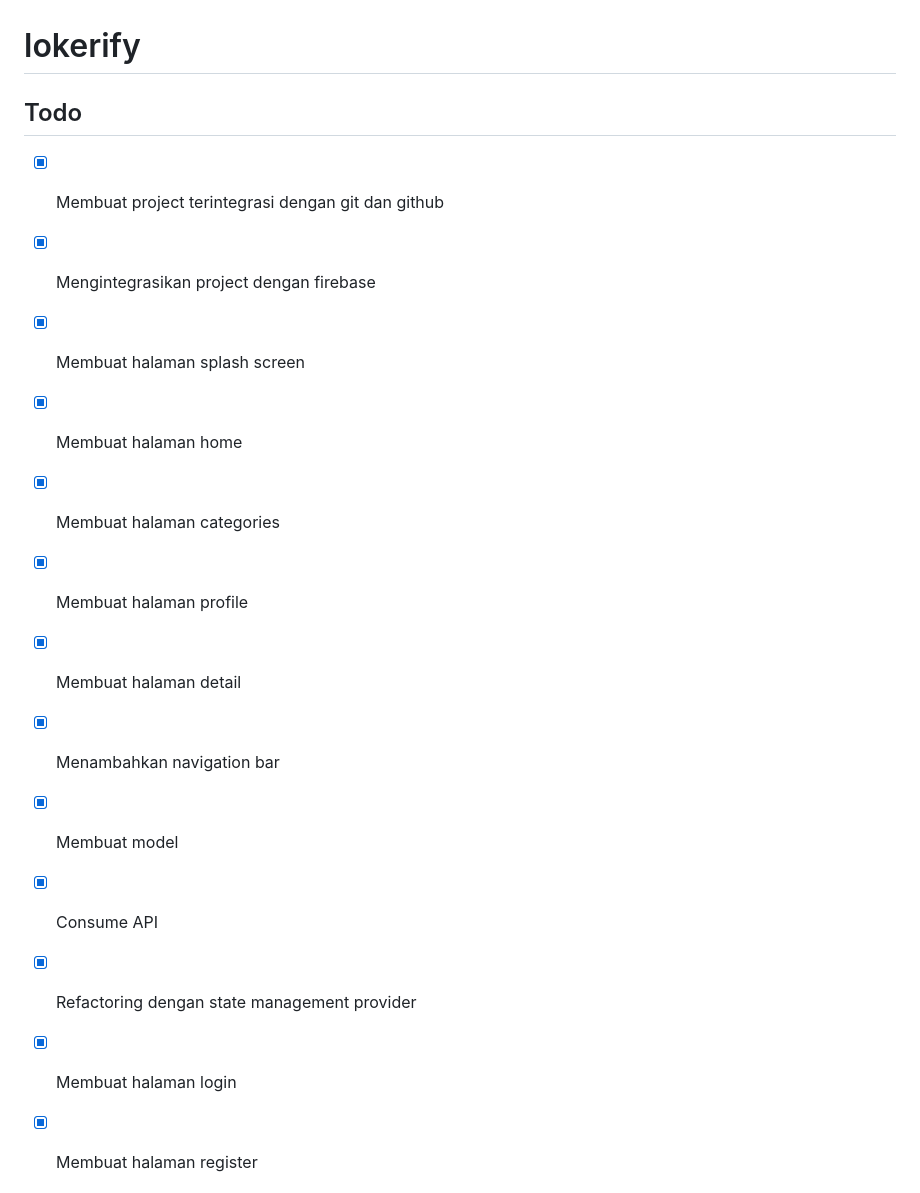
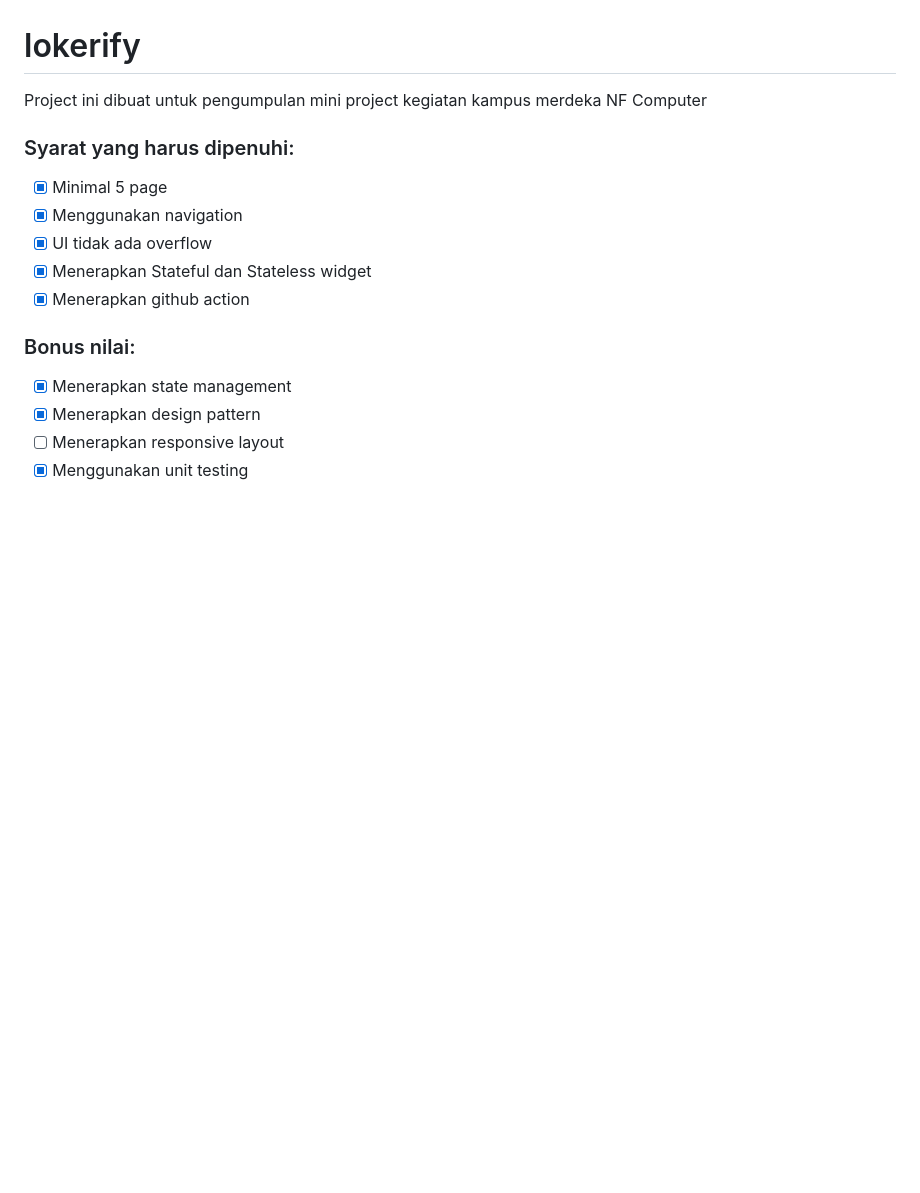
Before and after one commit to syncwithadifens/lokerify, a Markdown page: README.md, the part around the change printed below. Drawn GitHub-style; blank space fills up the shorter version.

```diff
--- a/README.md
+++ b/README.md
@@ -1,17 +1,19 @@
 # lokerify
 
-## Todo
+Project ini dibuat untuk pengumpulan mini project kegiatan kampus merdeka NF Computer <br>
 
-- [x] Membuat project terintegrasi dengan git dan github
-- [x] Mengintegrasikan project dengan firebase
-- [x] Membuat halaman splash screen
-- [x] Membuat halaman home
-- [x] Membuat halaman categories
-- [x] Membuat halaman profile
-- [x] Membuat halaman detail
-- [x] Menambahkan navigation bar
-- [x] Membuat model
-- [x] Consume API
-- [x] Refactoring dengan state management provider
-- [x] Membuat halaman login
-- [x] Membuat halaman register
+### Syarat yang harus dipenuhi: <br>
+
+- [x] Minimal 5 page
+- [x] Menggunakan navigation
+- [x] UI tidak ada overflow
+- [x] Menerapkan Stateful dan Stateless widget
+- [x] Menerapkan github action
+
+### Bonus nilai: <br>
+
+- [x] Menerapkan state management
+- [x] Menerapkan design pattern
+- [ ] Menerapkan responsive layout
+- [x] Menggunakan unit testing
+
```
Also changed, not shown: other parts of README.md (+10 -0 lines), assets/github/error.png (added), assets/github/login.png (added), assets/github/profile.png (added), assets/github/register.png (added), assets/github/splashpage.png (added), 15 other files.
